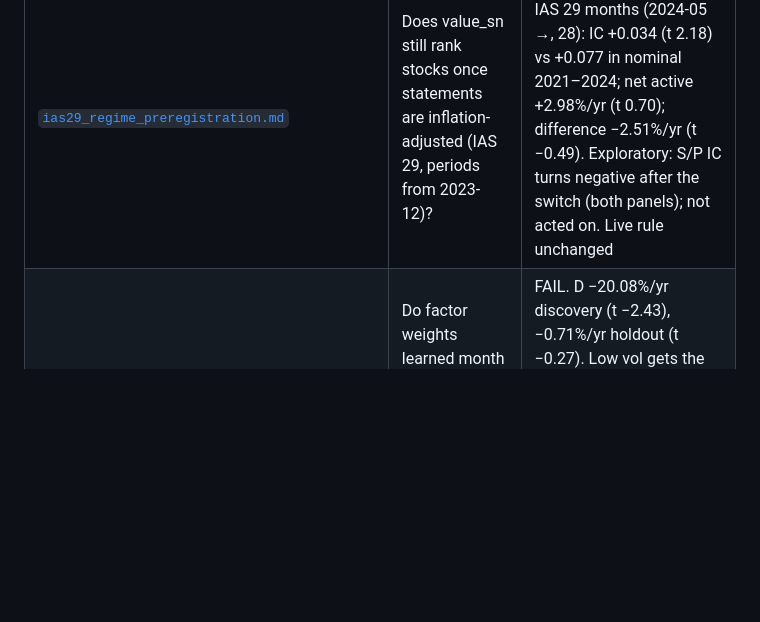
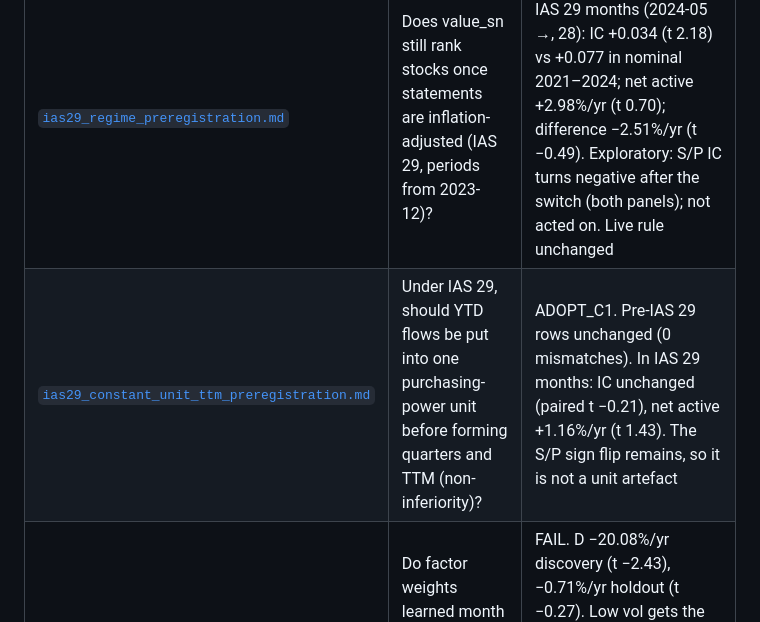
Before and after one commit to erenkbgc/bist-screener-v9, a Markdown page: README.md, the part around the change. Drawn GitHub-style; blank space fills up the shorter version.

Commit message:
docs(research): constant-unit TTM under IAS 29 — ADOPT_C1; S/P flip not a unit artefact

```diff
--- a/README.md
+++ b/README.md
@@ -466,6 +466,7 @@ No test found a way to time the market or to beat the value rule.
 | [`long_term_preregistration.md`](docs/research/long_term_preregistration.md) | Do distress, crash, momentum, quality or SUE improve value? | None of 9 passed. Live score = plain `value_sn` (+10.65%/yr discovery, +6.96%/yr holdout) |
 | [`survivorship_delisted_preregistration.md`](docs/research/survivorship_delisted_preregistration.md) | Does value survive adding delisted stocks (İş Yatırım prices + statements for 39 exits, 2013–2022)? | By the rule: **survivorship-fragile** (KAP-date panel). The KAP-date baseline already fails holdout (t 1.99); with delistings: discovery +9.26% → +6.95%/yr (t 2.13), holdout +5.14% → +5.06% (t 1.94). On the 75/100-day panel it holds in every spec, including a −100% exit for all. The exit-return assumption does not matter: failing stocks drop below the liquidity cut before they exit. The loss comes from value traps while they are still listed (−1.39%/month active). Same result under the current net-debt rule (baseline rebuilt from cache: identical; 0 delisted rows changed). Live rule unchanged |
 | [`ias29_regime_preregistration.md`](docs/research/ias29_regime_preregistration.md) | Does value_sn still rank stocks once statements are inflation-adjusted (IAS 29, periods from 2023-12)? | CONSISTENT by the rule. IAS 29 months (2024-05 →, 28): IC +0.034 (t 2.18) vs +0.077 in nominal 2021–2024; net active +2.98%/yr (t 0.70); difference −2.51%/yr (t −0.49). Exploratory: S/P IC turns negative after the switch (both panels); not acted on. Live rule unchanged |
+| [`ias29_constant_unit_ttm_preregistration.md`](docs/research/ias29_constant_unit_ttm_preregistration.md) | Under IAS 29, should YTD flows be put into one purchasing-power unit before forming quarters and TTM (non-inferiority)? | ADOPT_C1. Pre-IAS 29 rows unchanged (0 mismatches). In IAS 29 months: IC unchanged (paired t −0.21), net active +1.16%/yr (t 1.43). The S/P sign flip remains, so it is not a unit artefact |
 | [`learned_weights_preregistration.md`](docs/research/learned_weights_preregistration.md) | Do factor weights learned month by month from past ICs (value, GP/A, SUE, momentum, low vol) beat plain value? | FAIL. D −20.08%/yr discovery (t −2.43), −0.71%/yr holdout (t −0.27). Low vol gets the largest weight (high IC) but does not help the top quintile. Value + momentum and value + GP/A + momentum (exploratory) are worse. The unused weekly optimizer is switched off |
 | [`foreign_ownership_preregistration.md`](docs/research/foreign_ownership_preregistration.md) | Does a rising foreign share (3-month change, İş Yatırım/MKK history from 2013-06) predict returns or improve value? | Both FAIL. Standalone −3.07%/yr discovery, +5.46%/yr holdout (sign flips); value + foreign change −5.93%/yr and −1.90%/yr vs value. Foreign level flips sign too (exploratory) |
 | [`entry_timing_preregistration.md`](docs/research/entry_timing_preregistration.md) | Better entry than the next close? | No. Limit/RSI/SMA rules lost to buying immediately |
```
Also changed, not shown: docs/research/ias29_constant_unit_ttm_preregistration.md (+34 -0 lines).
